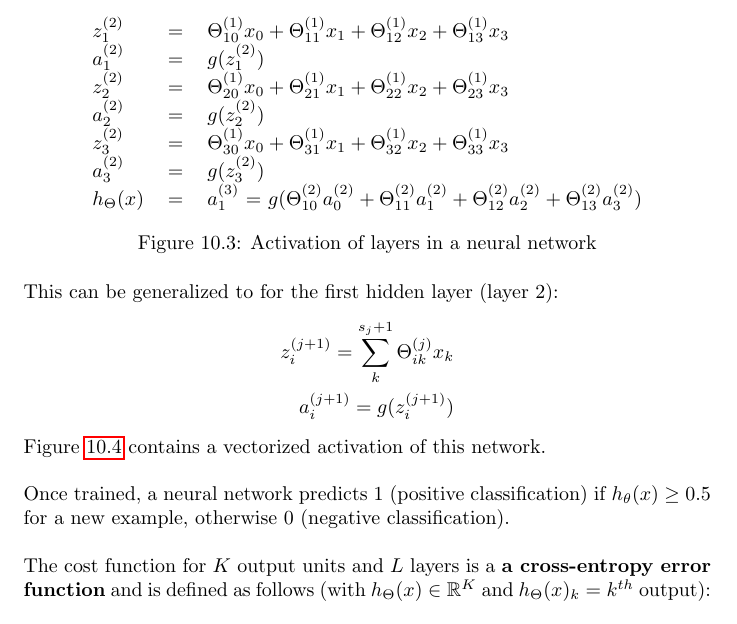
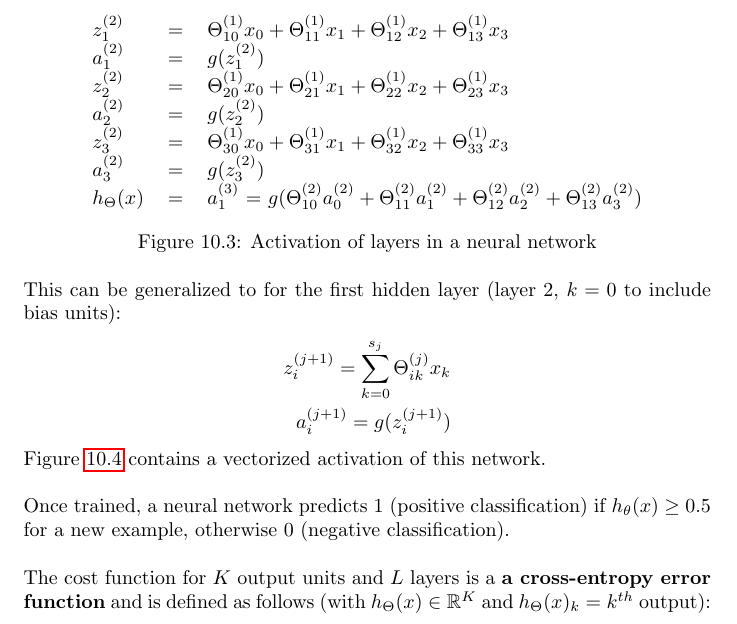
Before and after one commit to karimif/ai_notes, a LaTeX thesis (notes.tex): part of page 68 of 95, cut so that both start at the same text. Compiled offline with pdfLaTeX.

Commit message:
NN: minor fix of activations

```diff
--- a/notes.tex
+++ b/notes.tex
@@ -2776,9 +2776,9 @@ $h_{\Theta}(x)$ & $=$ & $a_1^{(3)}$ $=$ $g(\Theta_{10}^{(2)}a_0^{(2)} + \Theta_{
 \label{ref:neuralnetworkmapping}
 \end{figure}
 
-This can be generalized to for the first hidden layer (layer $2$):
-\begin{align*}
-z_i^{(j+1)} = \sum_k^{s_{j}+1} \Theta_{ik}^{(j)}x_k \\
+This can be generalized to for the first hidden layer (layer $2$, $k=0$ to include bias units):
+\begin{align*}
+z_i^{(j+1)} = \sum_{k=0}^{s_{j}} \Theta_{ik}^{(j)}x_k \\
 a_i^{(j+1)} = g(z_i^{(j+1)})
 \end{align*}
 
```
